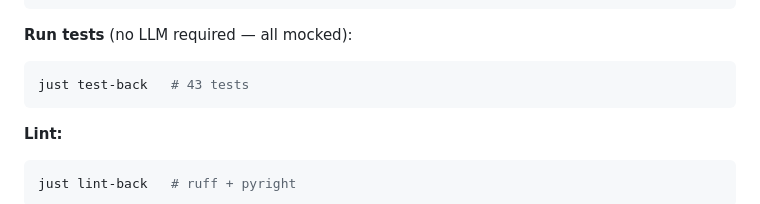
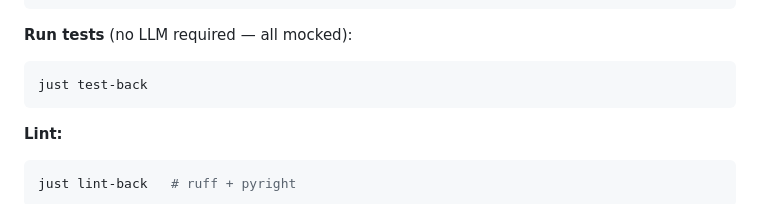
Before and after one commit to juanmanuelvc/react-medical-triage, a Markdown page: README.md, the part around the change. Drawn GitHub-style.

Commit message:
docs(readme): remove fragile test count comment

````diff
--- a/README.md
+++ b/README.md
@@ -86,7 +86,7 @@ uv pip install <en_ner_bc5cdr_md wheel URL>
 **Run tests** (no LLM required — all mocked):
 
 ```bash
-just test-back   # 43 tests
+just test-back
 ```
 
 **Lint:**
````
